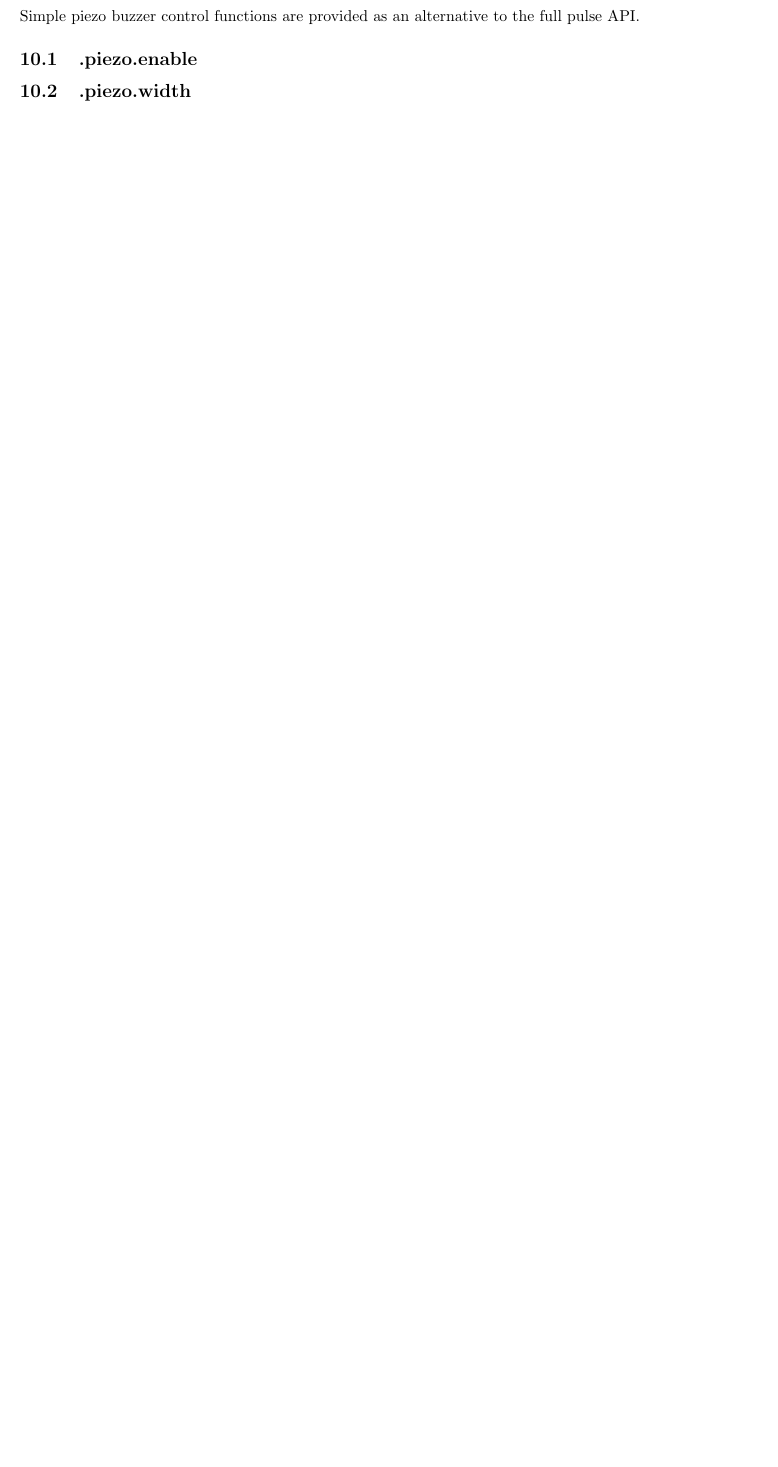
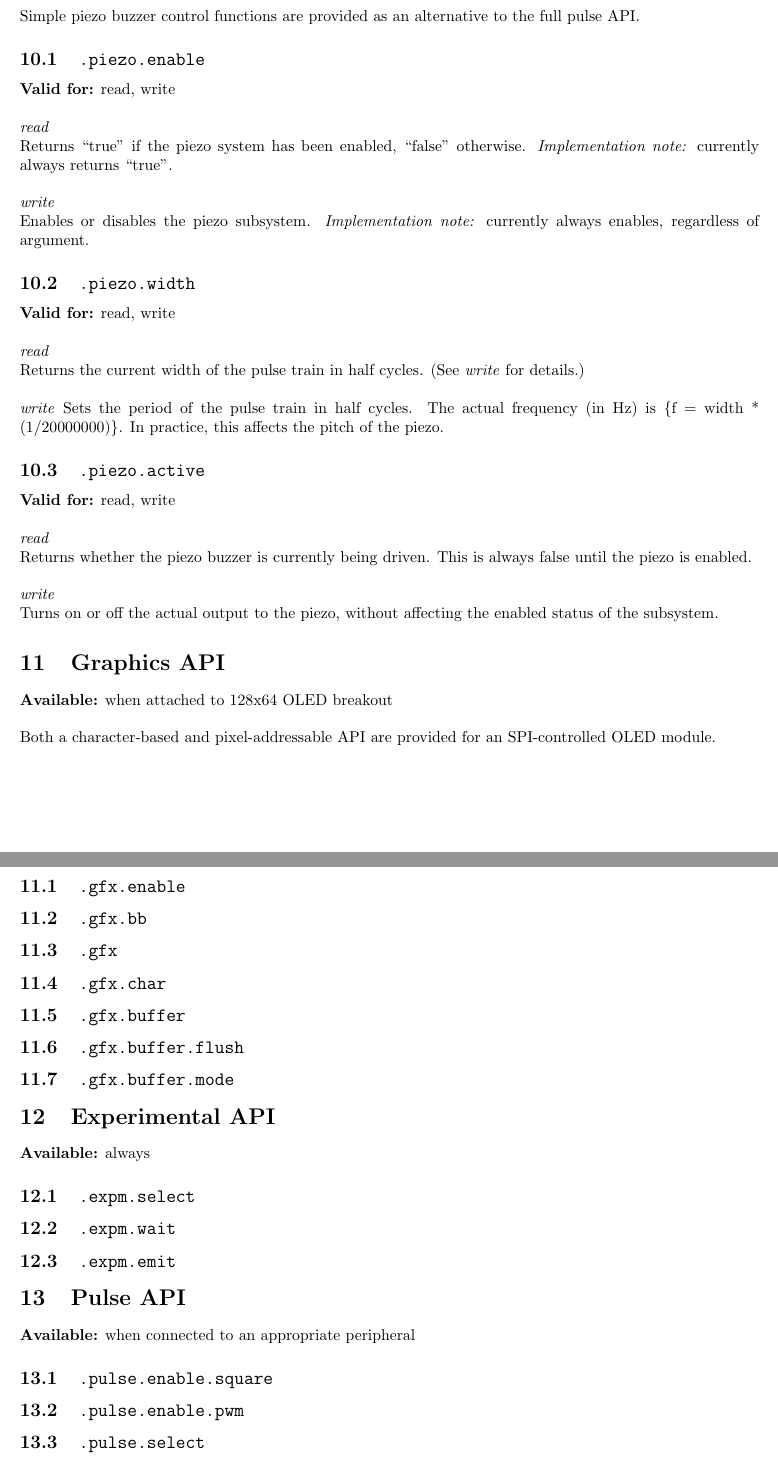
Before and after one commit to nesanter/bsa, a LaTeX document (guides/api.tex): part of page 11 of 11 before the commit and two parts of pages 11 and 12 of 12 after it, the two joined at a grey line, cut so that both start at the same text, the shorter picture padded with empty space. Compiled offline with pdfLaTeX.

Commit message:
Api guide updates

```diff
--- a/guides/api.tex
+++ b/guides/api.tex
@@ -534,5 +534,68 @@ Returns the amount of stack space allocated to the currently running task in mul
 ~\\
 Simple piezo buzzer control functions are provided as an alternative to the full pulse API.
 
-\subsection{.piezo.enable}
-\subsection{.piezo.width}
+\subsection{\texttt{.piezo.enable}}
+\textbf{Valid for:} read, write
+
+~\\
+\textit{read}
+
+Returns ``true'' if the piezo system has been enabled, ``false'' otherwise. \textit{Implementation note:} currently always returns ``true''.
+
+~\\
+\textit{write}
+
+Enables or disables the piezo subsystem. \textit{Implementation note:} currently always enables, regardless of argument.
+
+\subsection{\texttt{.piezo.width}}
+\textbf{Valid for:} read, write
+
+~\\
+\textit{read}
+
+Returns the current width of the pulse train in half cycles. (See \textit{write} for details.)
+
+~\\
+\textit{write}
+Sets the period of the pulse train in half cycles. The actual frequency (in Hz) is \{f = width * (1/20000000)\}. In practice, this affects the pitch of the piezo.
+
+\subsection{\texttt{.piezo.active}}
+\textbf{Valid for:} read, write
+
+~\\
+\textit{read}
+
+Returns whether the piezo buzzer is currently being driven. This is always false until the piezo is enabled.
+
+~\\
+\textit{write}
+
+Turns on or off the actual output to the piezo, without affecting the enabled status of the subsystem.
+
+\section{Graphics API}
+\textbf{Available:} when attached to 128x64 OLED breakout
+
+~\\
+Both a character-based and pixel-addressable API are provided for an SPI-controlled OLED module.
+
+\subsection{\texttt{.gfx.enable}}
+\subsection{\texttt{.gfx.bb}}
+\subsection{\texttt{.gfx}}
+\subsection{\texttt{.gfx.char}}
+\subsection{\texttt{.gfx.buffer}}
+\subsection{\texttt{.gfx.buffer.flush}}
+\subsection{\texttt{.gfx.buffer.mode}}
+
+\section{Experimental API}
+\textbf{Available:} always
+
+\subsection{\texttt{.expm.select}}
+\subsection{\texttt{.expm.wait}}
+\subsection{\texttt{.expm.emit}}
+
+\section{Pulse API}
+\textbf{Available:} when connected to an appropriate peripheral
+
+\subsection{\texttt{.pulse.enable.square}}
+\subsection{\texttt{.pulse.enable.pwm}}
+\subsection{\texttt{.pulse.select}}
```
Also changed, not shown: guides/api.tex (11 more changed lines).
